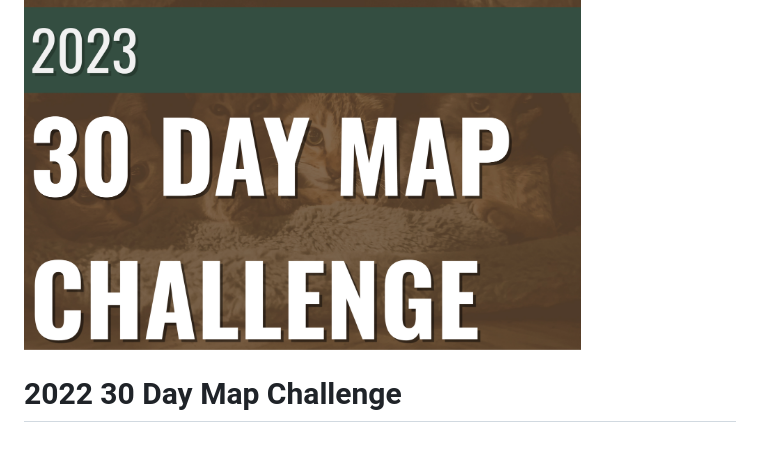
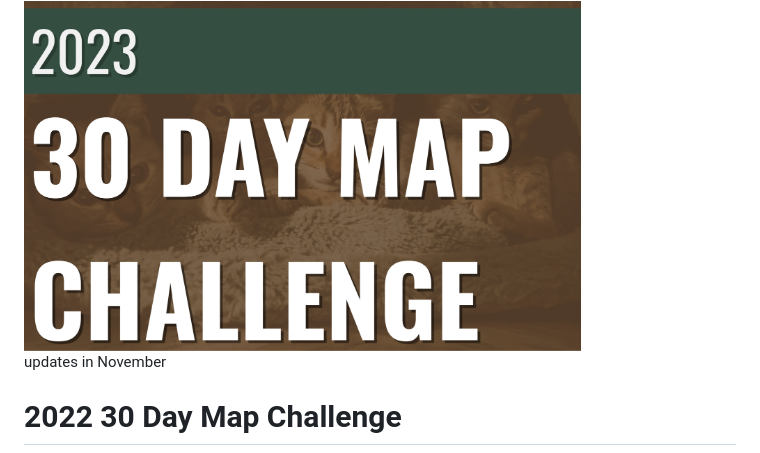
Before and after one commit to AntonioAlegriaH/30-day-map, a Markdown page: README.md, the part around the change. GitHub-like rendering.

Commit message:
update readme and fix scripts links

```diff
--- a/README.md
+++ b/README.md
@@ -1,6 +1,8 @@
 # 2023 30 DAY MAP CHALLENGE
 
 <img src="resources/2023_30map-challenge.jpg" title="thumbnail 2023" width="557"/>
+
+updates in November
 
 # 2022 30 Day Map Challenge
 
```
